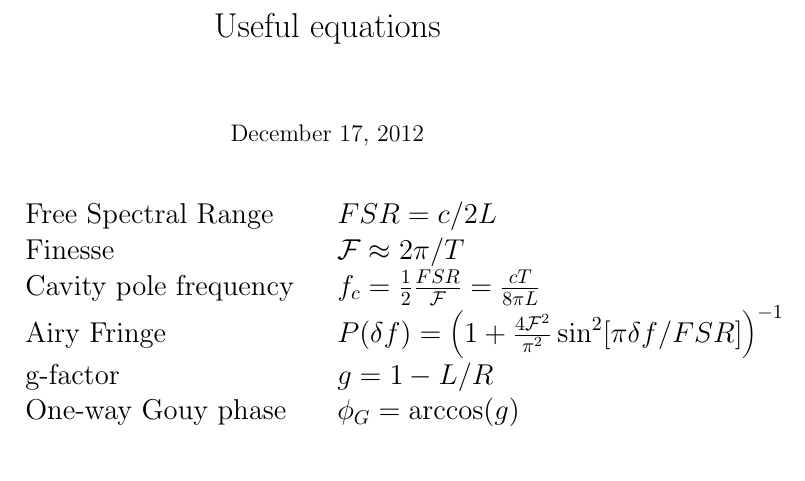
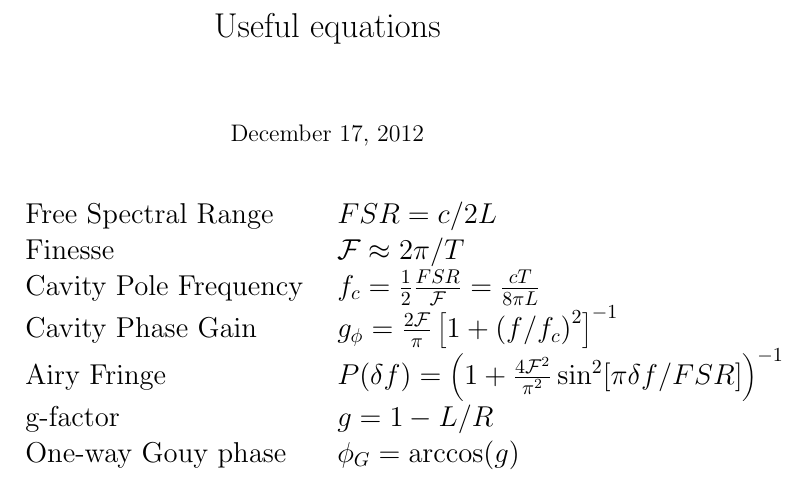
Before and after one commit to nicolassmith/usefulequations, a LaTeX document (usefulequations.tex): part of the page, cut so that both start at the same text. Compiled offline with pdfLaTeX.

Commit message:
add phase gain

```diff
--- a/usefulequations.tex
+++ b/usefulequations.tex
@@ -11,7 +11,8 @@
 \begin{tabular}{p{2in}p{4in}}
   Free Spectral Range & $FSR = c/2 L$\\
   Finesse & $ \mathcal{F} \approx 2 \pi/ T$ \\
-  Cavity pole frequency & $f_c = \frac{1}{2}\frac{FSR}{\mathcal{F}}=\frac{cT}{8\pi L}$\\
+  Cavity Pole Frequency & $f_c = \frac{1}{2}\frac{FSR}{\mathcal{F}}=\frac{cT}{8\pi L}$\\
+  Cavity Phase Gain & $g_\phi = \frac{2 \mathcal{F}}{\pi}\left[1+\left(f/f_c\right)^2\right]^{-1}$\\
   Airy Fringe & $P(\delta f) = \left (1 + \frac{4 \mathcal{F}^2}{\pi^2} \sin^2 [
   \pi \delta f / FSR ] \right)^{-1} $ \\
   %TEM00 power overlap & $P_0(\omega_1) = 4 \omega_0^2 \omega_1^2/
```
